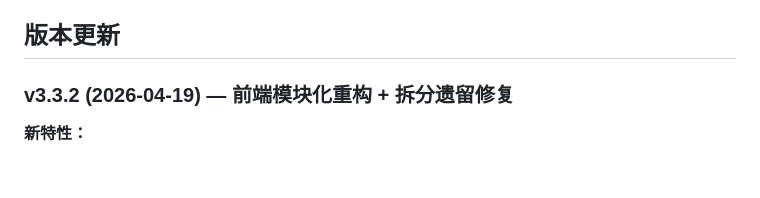
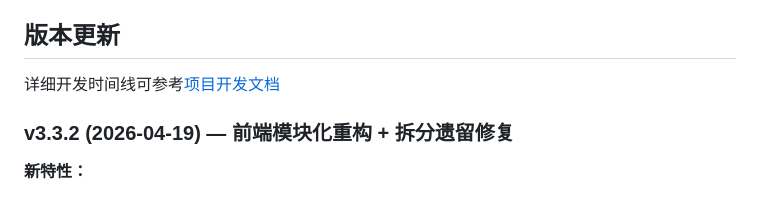
Before and after one commit to phos9herus/ChronosAgent, a Markdown page: docs/README.md, the part around the change. Drawn GitHub-style; blank space fills up the shorter version.

```diff
--- a/docs/README.md
+++ b/docs/README.md
@@ -279,6 +279,8 @@ project_root/
 
 ## 版本更新
 
+详细开发时间线可参考[项目开发文档](./项目开发文档.md)
+
 ### v3.3.2 (2026-04-19) — 前端模块化重构 + 拆分遗留修复
 
 **新特性：**
```
